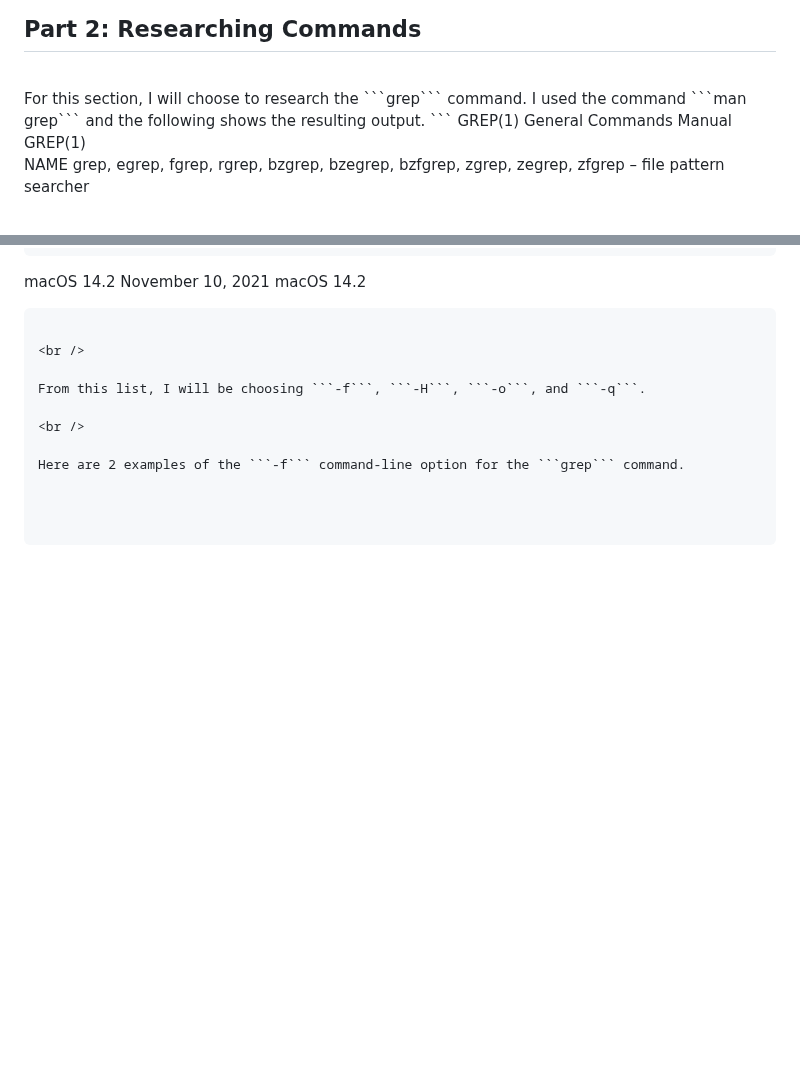
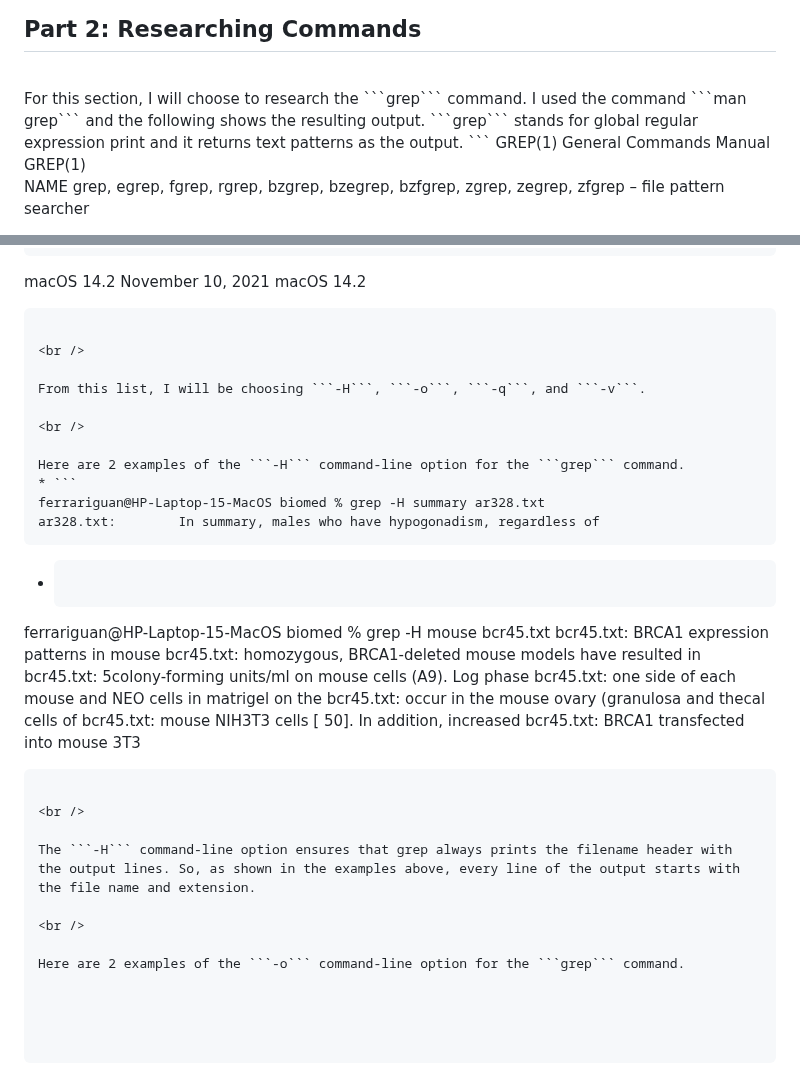
Before and after one commit to B2Bomber2/cse15l-lab-reports, a Markdown page: lab3-1.md, 2 parts joined by grey strips. GitHub-like rendering; blank space fills up the shorter version.

````diff
--- a/lab3-1.md
+++ b/lab3-1.md
@@ -63,7 +63,7 @@ static int[] reversed(int[] arr) {
 
 ## Part 2: Researching Commands
 <br />
-For this section, I will choose to research the ```grep``` command. I used the command ```man grep``` and the following shows the resulting output.
+For this section, I will choose to research the ```grep``` command. I used the command ```man grep``` and the following shows the resulting output. ```grep``` stands for global regular expression print and it returns text patterns as the output.
 ```
 GREP(1)                     General Commands Manual                    GREP(1)
 
@@ -334,8 +334,30 @@ macOS 14.2                     November 10, 2021                    macOS 14.2
 
 <br />
 
-From this list, I will be choosing ```-f```, ```-H```, ```-o```, and ```-q```.
+From this list, I will be choosing ```-H```, ```-o```, ```-q```, and ```-v```.
 
 <br />
 
-Here are 2 examples of the ```-f``` command-line option for the ```grep``` command.
+Here are 2 examples of the ```-H``` command-line option for the ```grep``` command.
+* ```
+ferrariguan@HP-Laptop-15-MacOS biomed % grep -H summary ar328.txt
+ar328.txt:        In summary, males who have hypogonadism, regardless of
+```
+* ```
+ferrariguan@HP-Laptop-15-MacOS biomed % grep -H mouse bcr45.txt
+bcr45.txt:        BRCA1 expression patterns in mouse
+bcr45.txt:        homozygous, BRCA1-deleted mouse models have resulted in
+bcr45.txt:        5colony-forming units/ml on mouse cells (A9). Log phase
+bcr45.txt:        one side of each mouse and NEO cells in matrigel on the
+bcr45.txt:        occur in the mouse ovary (granulosa and thecal cells of
+bcr45.txt:        mouse NIH3T3 cells [ 50]. In addition, increased
+bcr45.txt:        BRCA1 transfected into mouse 3T3
+```
+
+<br />
+
+The ```-H``` command-line option ensures that grep always prints the filename header with the output lines. So, as shown in the examples above, every line of the output starts with the file name and extension.
+
+<br />
+
+Here are 2 examples of the ```-o``` command-line option for the ```grep``` command.
````
